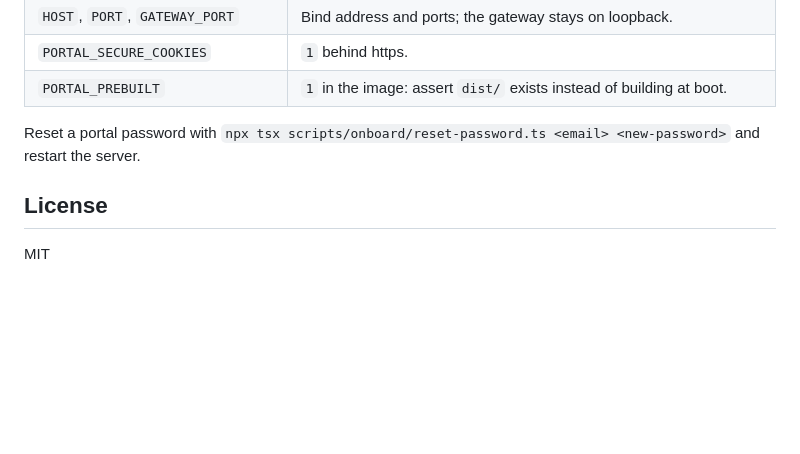
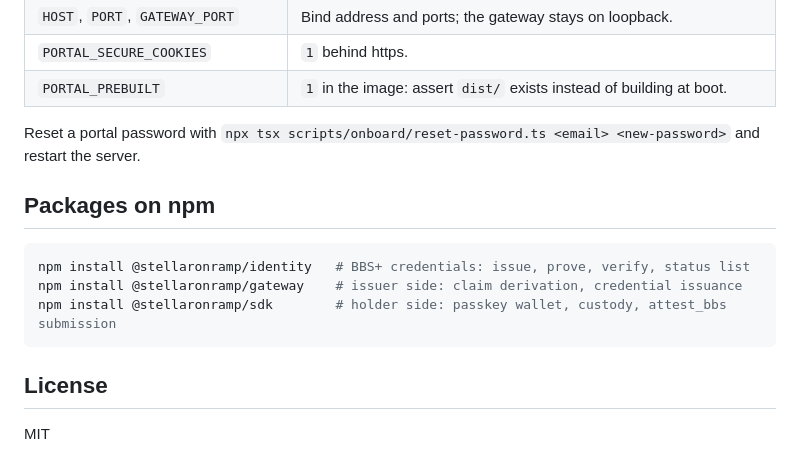
Before and after one commit to erhantrk/stellar-onramp, a Markdown page: README.md, the part around one of its changes. GitHub-like rendering; blank space fills up the shorter version.

Commit message:
docs: packages published to npm

````diff
--- a/README.md
+++ b/README.md
@@ -202,6 +203,14 @@ described for Render in `render.yaml` (Docker runtime, `/healthz`). Environment:
 Reset a portal password with `npx tsx scripts/onboard/reset-password.ts <email> <new-password>`
 and restart the server.
 
+## Packages on npm
+
+```bash
+npm install @stellaronramp/identity   # BBS+ credentials: issue, prove, verify, status list
+npm install @stellaronramp/gateway    # issuer side: claim derivation, credential issuance
+npm install @stellaronramp/sdk        # holder side: passkey wallet, custody, attest_bbs submission
+```
+
 ## License
 
 MIT
````
Also changed, not shown: other parts of README.md (+1 -0 lines).
